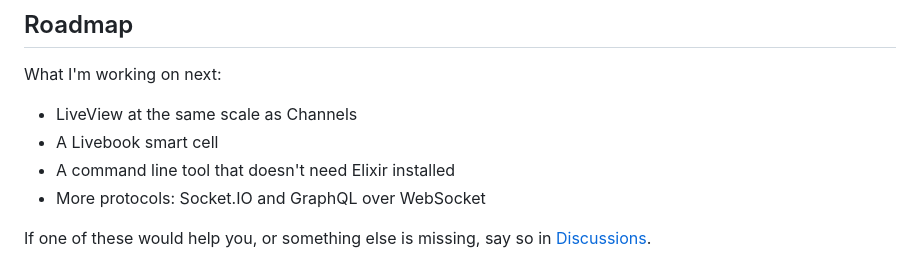
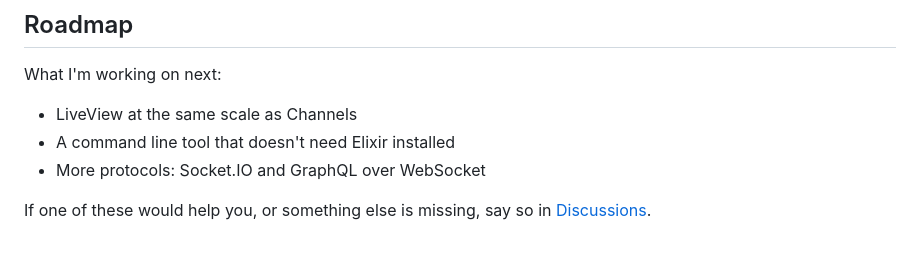
Before and after one commit to mandar1045/stampede, a Markdown page: README.md, the part around the change. Drawn GitHub-style.

Commit message:
Take the Livebook smart cell off the roadmap, as it shipped

```diff
--- a/README.md
+++ b/README.md
@@ -796,7 +796,6 @@ expect rough edges, and please tell me when you hit one.
 What I'm working on next:
 
   * LiveView at the same scale as Channels
-  * A Livebook smart cell
   * A command line tool that doesn't need Elixir installed
   * More protocols: Socket.IO and GraphQL over WebSocket
 
```
